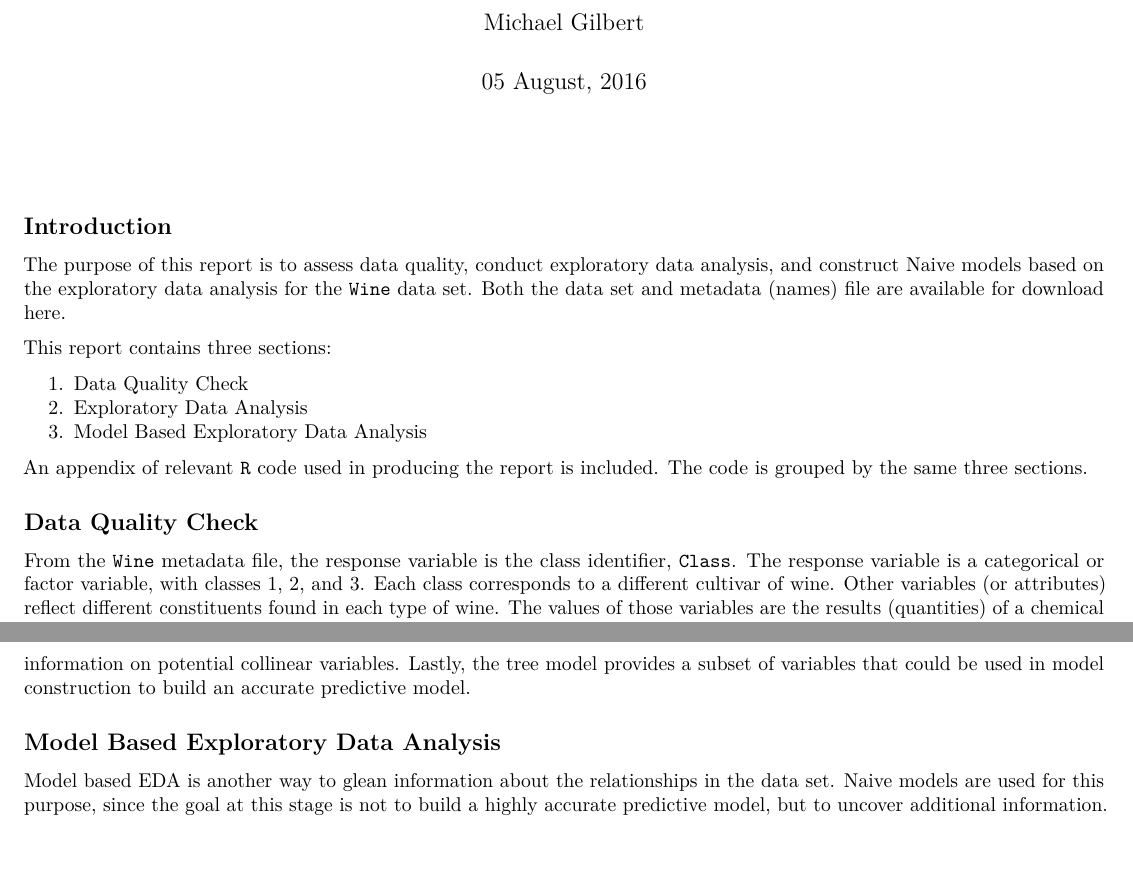
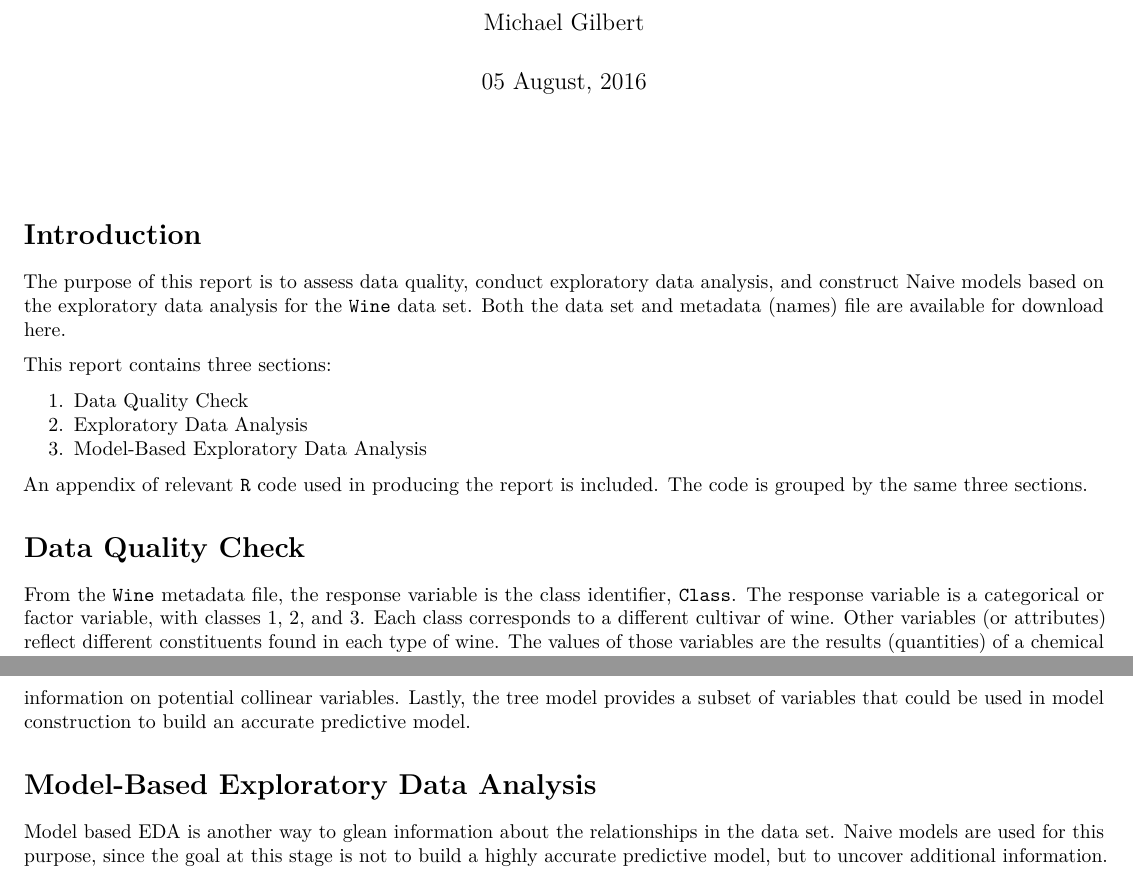
Before and after one commit to jmichaelgilbert/mspaScripts, an R Markdown document (454_Assignment_01.Rmd): two parts of pages 1 and 4 of 7, joined at a grey line, cut so that both start at the same text. Rendered offline with R 4.5, knitr and Pandoc, then LaTeX, with nearby package versions; some code elsewhere in the file could not run offline.

Commit message:
Updated code from 454_Assignment_01

````diff
--- a/454_Assignment_01.Rmd
+++ b/454_Assignment_01.Rmd
@@ -10,6 +10,7 @@ output:
     fig_height: 4.75
     fig_width: 5.75
     highlight: tango
+    number_sections: yes
 geometry: margin = 0.5in
 ---
 \
@@ -56,7 +57,7 @@ quantiles = function(df, na.rm = T){
 }
 ```
 
-## Introduction
+# Introduction
 
 The purpose of this report is to assess data quality, conduct exploratory data analysis, and construct Naive models based on the exploratory data analysis for the `Wine` data set. Both the data set and metadata (names) file are available for download [here](http://archive.ics.uci.edu/ml/datasets/Wine).
 
@@ -64,7 +65,7 @@ This report contains three sections:
 
 1. Data Quality Check
 2. Exploratory Data Analysis
-3. Model Based Exploratory Data Analysis
+3. Model-Based Exploratory Data Analysis
 
 An appendix of relevant `R` code used in producing the report is included. The code is grouped by the same three sections.
 
@@ -95,7 +96,7 @@ wine$Proline = as.numeric(wine$Proline)
 cn.num = colnames(wine[, !sapply(wine, is.factor)])
 ```
 
-## Data Quality Check
+# Data Quality Check
 
 From the `Wine` metadata file, the response variable is the class identifier, `Class`. The response variable is a categorical or factor variable, with classes 1, 2, and 3. Each class corresponds to a different cultivar of wine. Other variables (or attributes) reflect different constituents found in each type of wine. The values of those variables are the results (quantities) of a chemical analysis for each observation.
 
@@ -258,7 +259,7 @@ fancyRpartPlot(rpart(wine$Class ~ ., data = wine), sub = "")
 
 Even cursory EDA can provide valuable insight and information on the relationships within the data set. The relationships mentioned here can be leveraged in model construction, for instance the clear class separation in the variables `Phenols_Nonflavanoid` and `OD280_OD315` suggest these could be good predictor variables to include in a model. The correlation plots differ across classes, which could make it easier to build an accurate predictive model, and also provides information on potential collinear variables. Lastly, the tree model provides a subset of variables that could be used in model construction to build an accurate predictive model.
 
-## Model Based Exploratory Data Analysis
+# Model-Based Exploratory Data Analysis
 
 Model based EDA is another way to glean information about the relationships in the data set. Naive models are used for this purpose, since the goal at this stage is not to build a highly accurate predictive model, but to uncover additional information.
 
````
Also changed, not shown: 454_Assignment_01.Rmd (4 more changed lines).
